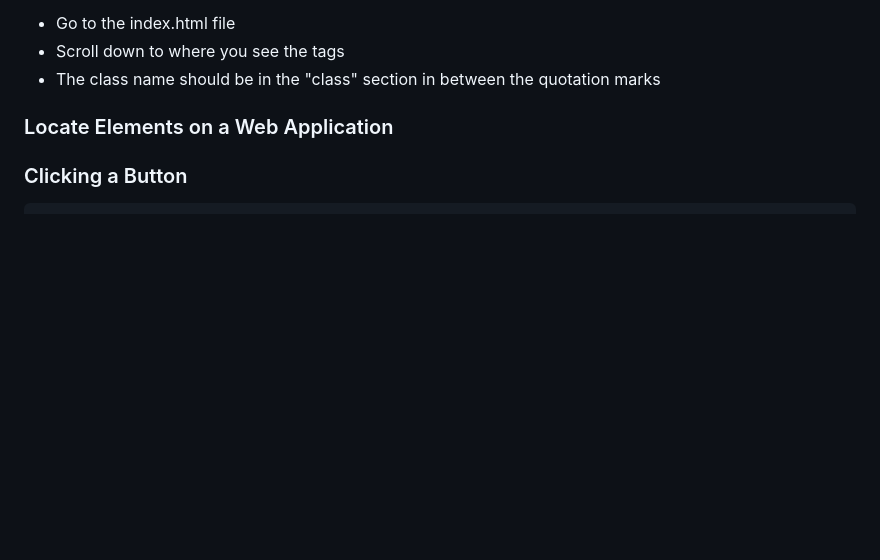
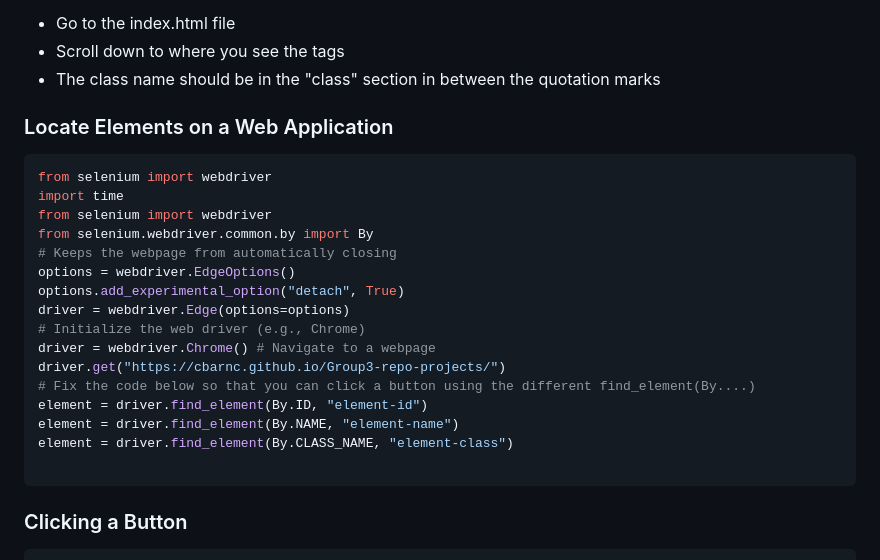
Before and after one commit to msteenab/Group3-repo-projects, a Markdown page: Selenium Lab.md, the part around the change. Drawn GitHub-style; blank space fills up the shorter version.

Commit message:
Update Selenium Lab.md
Locate Elements on Do it yourself was given code

````diff
--- a/Selenium Lab.md
+++ b/Selenium Lab.md
@@ -119,6 +119,24 @@ In the event you need to find the class name of the button:
 
 <!-- Locate Elements -->
 ### Locate Elements on a Web Application
+```python
+from selenium import webdriver
+import time
+from selenium import webdriver
+from selenium.webdriver.common.by import By
+# Keeps the webpage from automatically closing
+options = webdriver.EdgeOptions()
+options.add_experimental_option("detach", True)
+driver = webdriver.Edge(options=options)
+# Initialize the web driver (e.g., Chrome)
+driver = webdriver.Chrome() # Navigate to a webpage
+driver.get("https://cbarnc.github.io/Group3-repo-projects/")
+# Fix the code below so that you can click a button using the different find_element(By....)
+element = driver.find_element(By.ID, "element-id")
+element = driver.find_element(By.NAME, "element-name")
+element = driver.find_element(By.CLASS_NAME, "element-class")
+
+```
 
 <!-- Testing Comment Text Area -->
 
````
